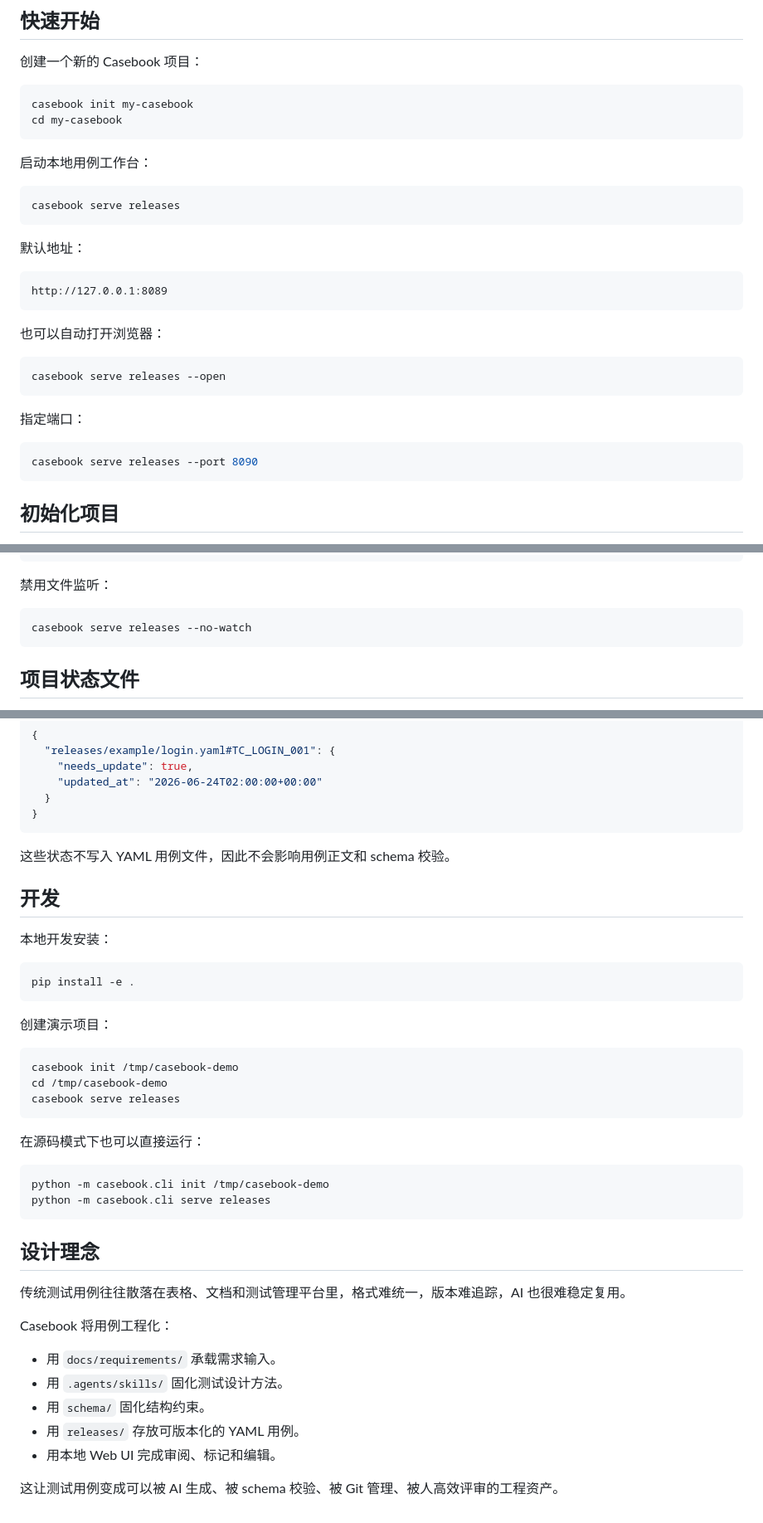
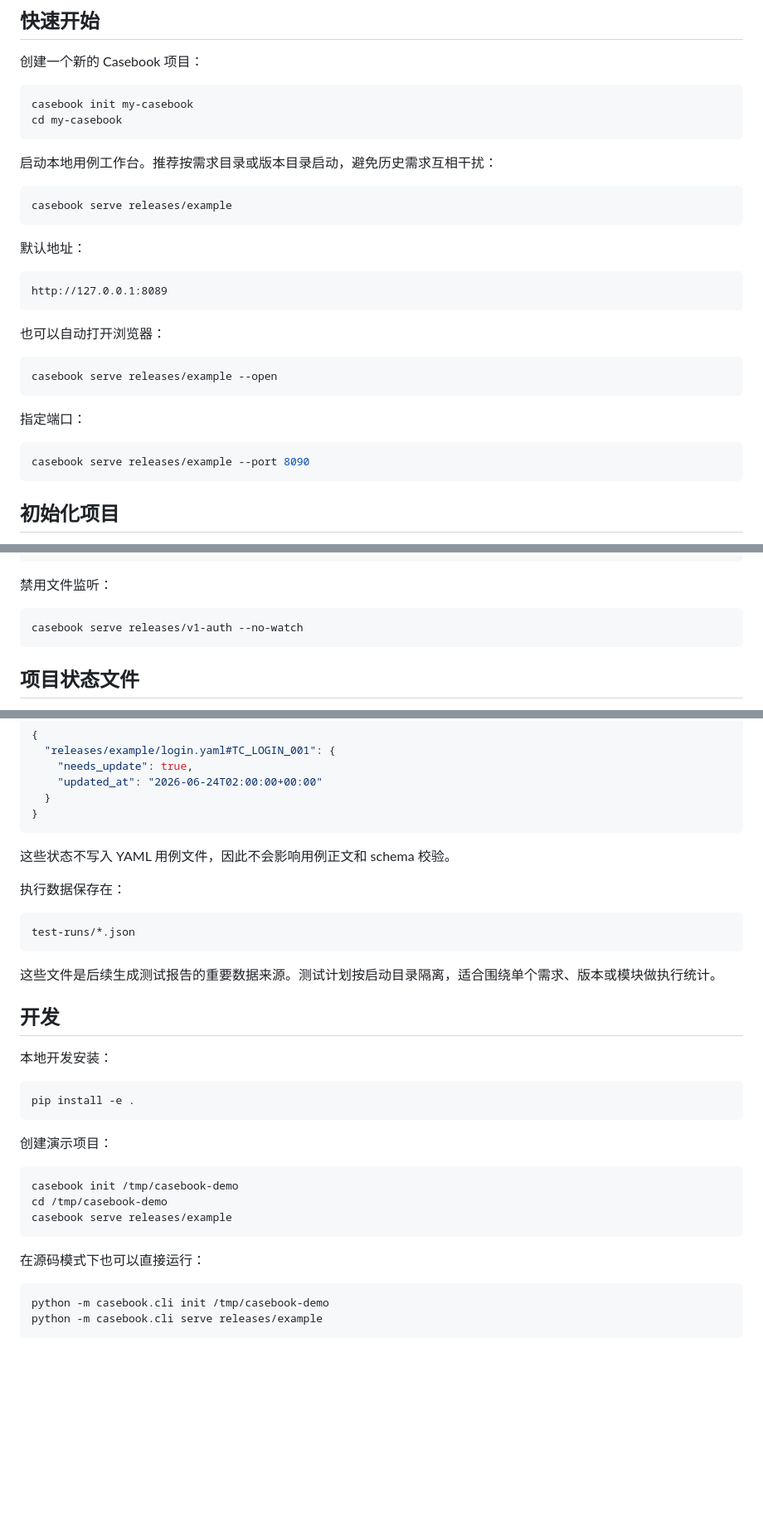
Before and after one commit to SeldomQA/casebook, a Markdown page: README.md, 3 parts joined by grey strips. Shown at 83% size. Drawn GitHub-style; blank space fills up the shorter version.

````diff
--- a/README.md
+++ b/README.md
@@ -58,10 +75,10 @@ casebook init my-casebook
 cd my-casebook
 ```
 
-启动本地用例工作台：
+启动本地用例工作台。推荐按需求目录或版本目录启动，避免历史需求互相干扰：
 
 ```bash
-casebook serve releases
+casebook serve releases/example
 ```
 
 默认地址：
@@ -73,13 +90,13 @@ http://127.0.0.1:8089
 也可以自动打开浏览器：
 
 ```bash
-casebook serve releases --open
+casebook serve releases/example --open
 ```
 
 指定端口：
 
 ```bash
-casebook serve releases --port 8090
+casebook serve releases/example --port 8090
 ```
 
 ## 初始化项目
@@ -234,7 +309,7 @@ casebook serve releases --host 127.0.0.1 --port 8090
 禁用文件监听：
 
 ```bash
-casebook serve releases --no-watch
+casebook serve releases/v1-auth --no-watch
 ```
 
 ## 项目状态文件
@@ -258,6 +333,14 @@ Casebook 的标记数据保存在项目根目录：
 
 这些状态不写入 YAML 用例文件，因此不会影响用例正文和 schema 校验。
 
+执行数据保存在：
+
+```text
+test-runs/*.json
+```
+
+这些文件是后续生成测试报告的重要数据来源。测试计划按启动目录隔离，适合围绕单个需求、版本或模块做执行统计。
+
 ## 开发
 
 本地开发安装：
@@ -271,26 +354,12 @@ pip install -e .
 ```bash
 casebook init /tmp/casebook-demo
 cd /tmp/casebook-demo
-casebook serve releases
+casebook serve releases/example
 ```
 
 在源码模式下也可以直接运行：
 
 ```bash
 python -m casebook.cli init /tmp/casebook-demo
-python -m casebook.cli serve releases
+python -m casebook.cli serve releases/example
 ```
-
-## 设计理念
-
-传统测试用例往往散落在表格、文档和测试管理平台里，格式难统一，版本难追踪，AI 也很难稳定复用。
-
-Casebook 将用例工程化：
-
-- 用 `docs/requirements/` 承载需求输入。
-- 用 `.agents/skills/` 固化测试设计方法。
-- 用 `schema/` 固化结构约束。
-- 用 `releases/` 存放可版本化的 YAML 用例。
-- 用本地 Web UI 完成审阅、标记和编辑。
-
-这让测试用例变成可以被 AI 生成、被 schema 校验、被 Git 管理、被人高效评审的工程资产。
````
Also changed, not shown: other parts of README.md (+79 -4 lines).
